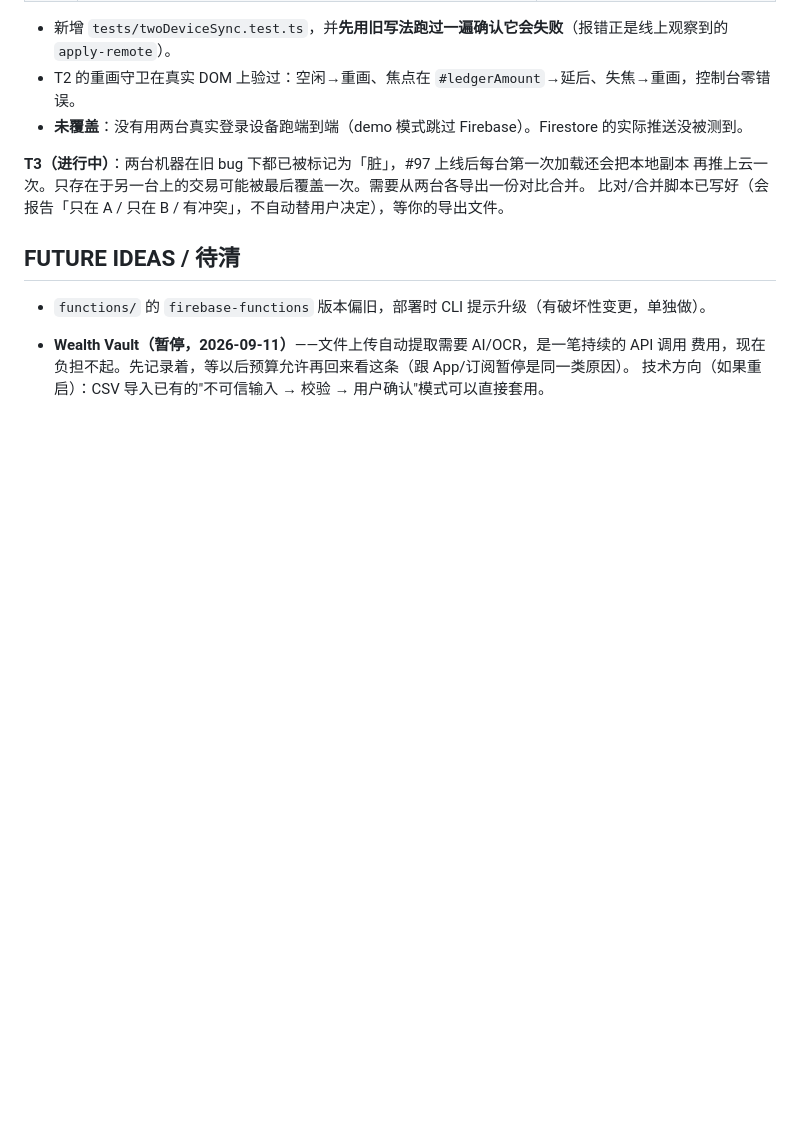
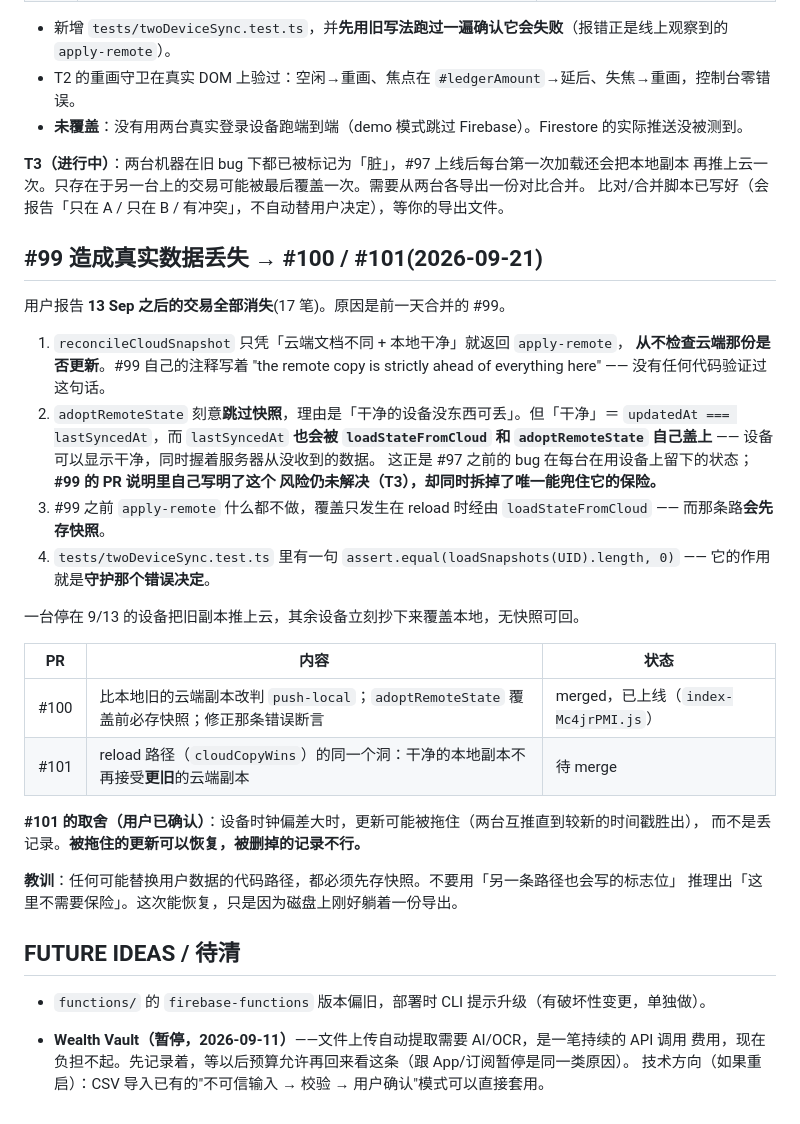
Before and after one commit to geebeng1013-m4/Personal-Wealth-OS, a Markdown page: personal-wealth-os/PROGRESS.md, the part around the change. Drawn GitHub-style; blank space fills up the shorter version.

Commit message:
docs: record the #99 data loss and the #100 / #101 corrections
Co-Authored-By: Claude Opus 5 <noreply@anthropic.com>

```diff
--- a/personal-wealth-os/PROGRESS.md
+++ b/personal-wealth-os/PROGRESS.md
@@ -282,6 +282,36 @@ Advisor 不受影响，仍然零 AI。详见 `PLAN.md` A-1..A-6。
 再推上云一次。只存在于另一台上的交易可能被最后覆盖一次。需要从两台各导出一份对比合并。
 比对/合并脚本已写好（会报告「只在 A / 只在 B / 有冲突」，不自动替用户决定），等你的导出文件。
 
+## #99 造成真实数据丢失 → #100 / #101(2026-09-21)
+
+用户报告 **13 Sep 之后的交易全部消失**(17 笔)。原因是前一天合并的 #99。
+
+1. `reconcileCloudSnapshot` 只凭「云端文档不同 + 本地干净」就返回 `apply-remote`，
+   **从不检查云端那份是否更新**。#99 自己的注释写着 "the remote copy is strictly ahead
+   of everything here" —— 没有任何代码验证过这句话。
+2. `adoptRemoteState` 刻意**跳过快照**，理由是「干净的设备没东西可丢」。但「干净」＝
+   `updatedAt === lastSyncedAt`，而 `lastSyncedAt` **也会被 `loadStateFromCloud` 和
+   `adoptRemoteState` 自己盖上** —— 设备可以显示干净，同时握着服务器从没收到的数据。
+   这正是 #97 之前的 bug 在每台在用设备上留下的状态；**#99 的 PR 说明里自己写明了这个
+   风险仍未解决（T3），却同时拆掉了唯一能兜住它的保险。**
+3. #99 之前 `apply-remote` 什么都不做，覆盖只发生在 reload 时经由 `loadStateFromCloud` ——
+   而那条路**会先存快照**。
+4. `tests/twoDeviceSync.test.ts` 里有一句 `assert.equal(loadSnapshots(UID).length, 0)` ——
+   它的作用就是**守护那个错误决定**。
+
+一台停在 9/13 的设备把旧副本推上云，其余设备立刻抄下来覆盖本地，无快照可回。
+
+| PR | 内容 | 状态 |
+|---|---|---|
+| #100 | 比本地旧的云端副本改判 `push-local`；`adoptRemoteState` 覆盖前必存快照；修正那条错误断言 | merged，已上线（`index-Mc4jrPMI.js`） |
+| #101 | reload 路径（`cloudCopyWins`）的同一个洞：干净的本地副本不再接受**更旧**的云端副本 | 待 merge |
+
+**#101 的取舍（用户已确认）**：设备时钟偏差大时，更新可能被拖住（两台互推直到较新的时间戳胜出），
+而不是丢记录。**被拖住的更新可以恢复，被删掉的记录不行。**
+
+**教训**：任何可能替换用户数据的代码路径，都必须先存快照。不要用「另一条路径也会写的标志位」
+推理出「这里不需要保险」。这次能恢复，只是因为磁盘上刚好躺着一份导出。
+
 ## FUTURE IDEAS / 待清
 
 - `functions/` 的 `firebase-functions` 版本偏旧，部署时 CLI 提示升级（有破坏性变更，单独做）。
```
